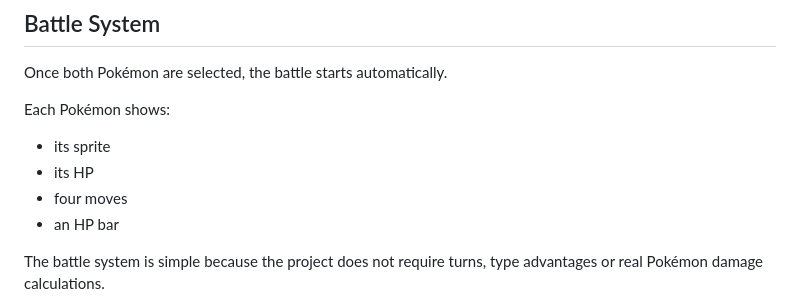
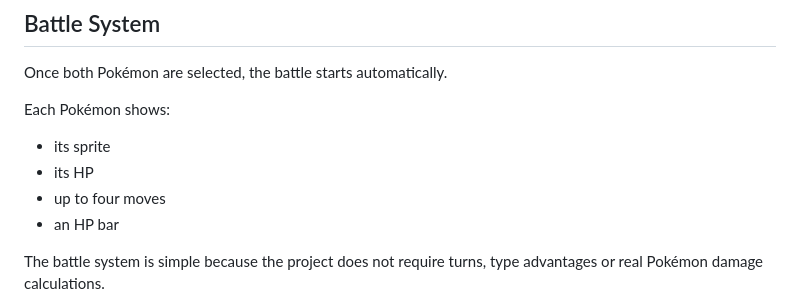
Before and after one commit to massimodelaanexion80-web/two-pokemon-battle-arena-project, a Markdown page: README.md, the part around the change. Rendered like a GitHub page.

Commit message:
Clarify that Pokémon can have up to four moves

```diff
--- a/README.md
+++ b/README.md
@@ -30,7 +30,7 @@ Each Pokémon shows:
 
 - its sprite
 - its HP
-- four moves
+- up to four moves
 - an HP bar
 
 The battle system is simple because the project does not require turns, type advantages or real Pokémon damage calculations.
```
